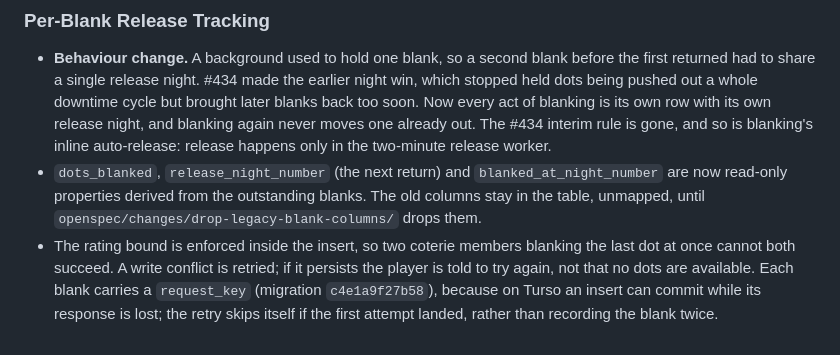
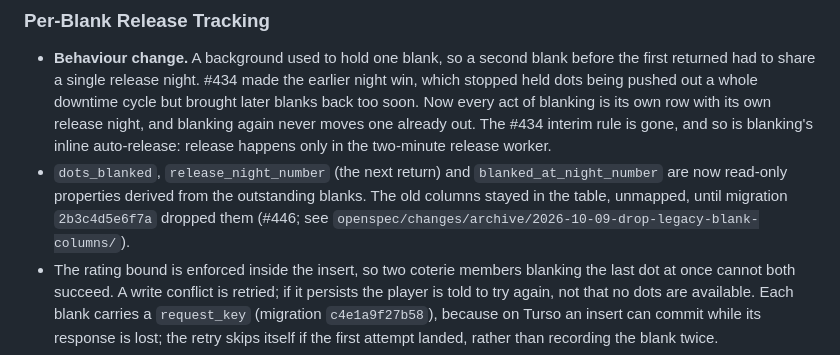
Before and after one commit to jkomg/mcbn-xp-tracker, a Markdown page: CHANGELOG.md, the part around the change. Drawn GitHub-style.

Commit message:
Point the September blanking note at the completed column drop
Addresses Codex review on #449. The 2026-09-16 entry still said the legacy
columns remain until openspec/changes/drop-legacy-blank-columns/ drops them,
a path this PR archives and a migration that has already run.

Co-Authored-By: Claude Opus 5.5 <noreply@anthropic.com>

```diff
--- a/CHANGELOG.md
+++ b/CHANGELOG.md
@@ -41,8 +41,9 @@
   release happens only in the two-minute release worker.
 - `dots_blanked`, `release_night_number` (the next return) and
   `blanked_at_night_number` are now read-only properties derived from the
-  outstanding blanks. The old columns stay in the table, unmapped, until
-  `openspec/changes/drop-legacy-blank-columns/` drops them.
+  outstanding blanks. The old columns stayed in the table, unmapped, until
+  migration `2b3c4d5e6f7a` dropped them (#446; see
+  `openspec/changes/archive/2026-10-09-drop-legacy-blank-columns/`).
 - The rating bound is enforced inside the insert, so two coterie members blanking
   the last dot at once cannot both succeed. A write conflict is retried; if it
   persists the player is told to try again, not that no dots are available.
```
